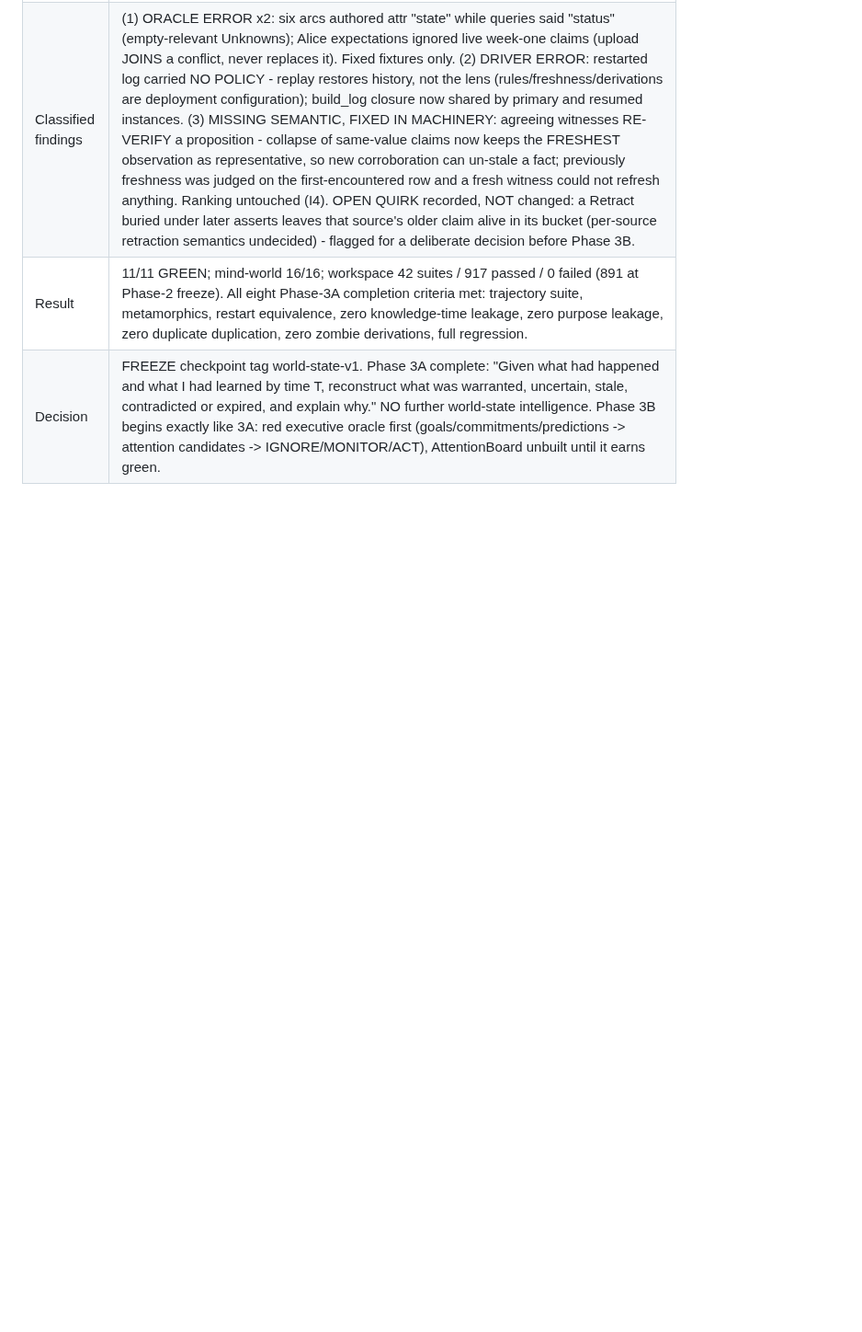
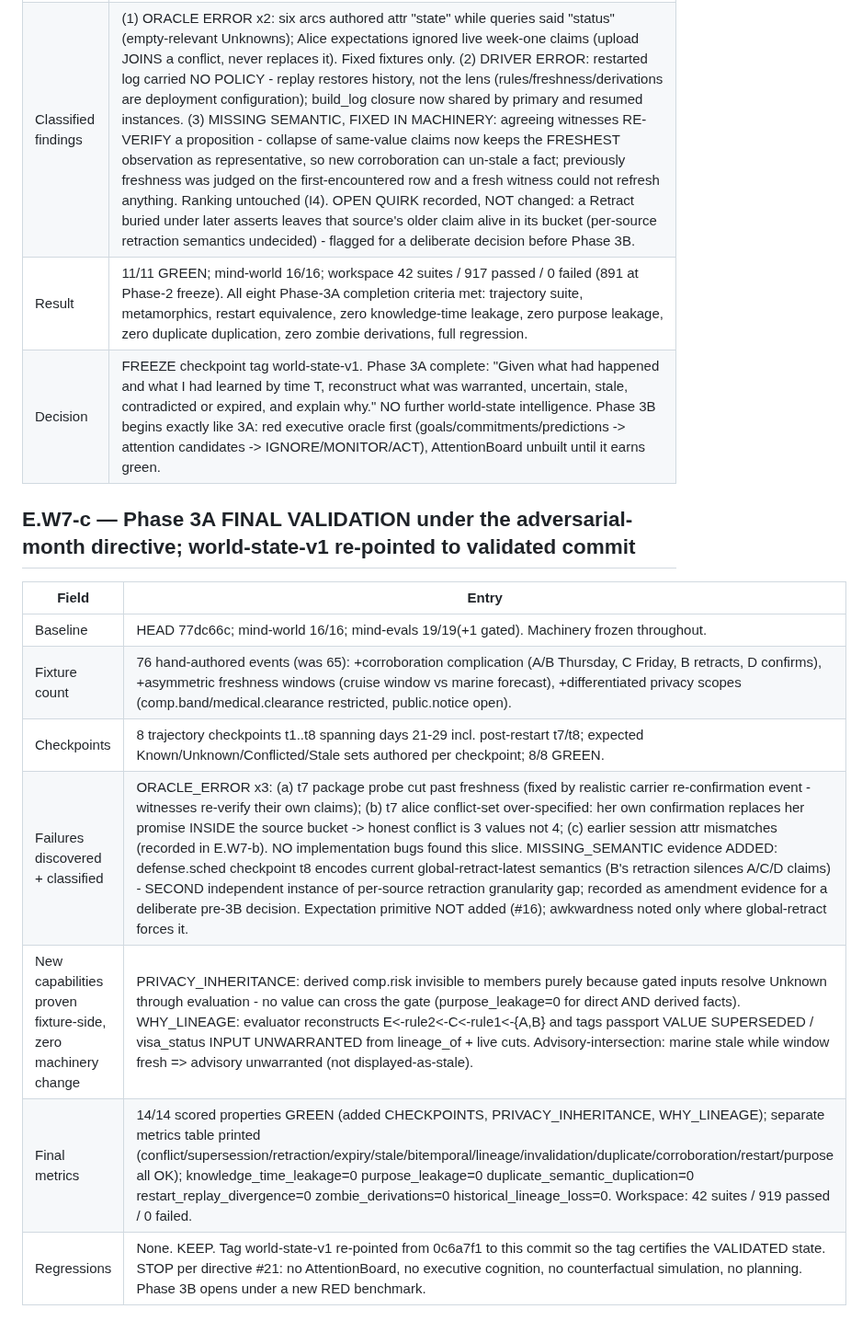
Before and after one commit to yantrikos/yantrik-mind, a Markdown page: docs/PHASE2_EXPERIMENT_LEDGER.md, the part around the change. Shown at 92% size. Rendered like a GitHub page; blank space fills up the shorter version.

Commit message:
Phase 3A final validation: 76 events, 8 trajectory checkpoints, privacy-inheritance-through-evaluation, asymmetric-window warrant intersection, why-lineage reconstruction, 14/14 + 8/8 checkpoints green; retraction-granularity evidence #2 recorded (E.W7-c)

```diff
--- a/docs/PHASE2_EXPERIMENT_LEDGER.md
+++ b/docs/PHASE2_EXPERIMENT_LEDGER.md
@@ -244,3 +244,16 @@ shadow events (§8 — now unblocked, since the recorder exists).
 | Classified findings | (1) ORACLE ERROR x2: six arcs authored attr "state" while queries said "status" (empty-relevant Unknowns); Alice expectations ignored live week-one claims (upload JOINS a conflict, never replaces it). Fixed fixtures only. (2) DRIVER ERROR: restarted log carried NO POLICY - replay restores history, not the lens (rules/freshness/derivations are deployment configuration); build_log closure now shared by primary and resumed instances. (3) MISSING SEMANTIC, FIXED IN MACHINERY: agreeing witnesses RE-VERIFY a proposition - collapse of same-value claims now keeps the FRESHEST observation as representative, so new corroboration can un-stale a fact; previously freshness was judged on the first-encountered row and a fresh witness could not refresh anything. Ranking untouched (I4). OPEN QUIRK recorded, NOT changed: a Retract buried under later asserts leaves that source's older claim alive in its bucket (per-source retraction semantics undecided) - flagged for a deliberate decision before Phase 3B. |
 | Result | 11/11 GREEN; mind-world 16/16; workspace 42 suites / 917 passed / 0 failed (891 at Phase-2 freeze). All eight Phase-3A completion criteria met: trajectory suite, metamorphics, restart equivalence, zero knowledge-time leakage, zero purpose leakage, zero duplicate duplication, zero zombie derivations, full regression. |
 | Decision | FREEZE checkpoint tag world-state-v1. Phase 3A complete: "Given what had happened and what I had learned by time T, reconstruct what was warranted, uncertain, stale, contradicted or expired, and explain why." NO further world-state intelligence. Phase 3B begins exactly like 3A: red executive oracle first (goals/commitments/predictions -> attention candidates -> IGNORE/MONITOR/ACT), AttentionBoard unbuilt until it earns green. |
+
+
+## E.W7-c — Phase 3A FINAL VALIDATION under the adversarial-month directive; world-state-v1 re-pointed to validated commit
+
+| Field | Entry |
+|---|---|
+| Baseline | HEAD 77dc66c; mind-world 16/16; mind-evals 19/19(+1 gated). Machinery frozen throughout. |
+| Fixture count | 76 hand-authored events (was 65): +corroboration complication (A/B Thursday, C Friday, B retracts, D confirms), +asymmetric freshness windows (cruise window vs marine forecast), +differentiated privacy scopes (comp.band/medical.clearance restricted, public.notice open). |
+| Checkpoints | 8 trajectory checkpoints t1..t8 spanning days 21-29 incl. post-restart t7/t8; expected Known/Unknown/Conflicted/Stale sets authored per checkpoint; 8/8 GREEN. |
+| Failures discovered + classified | ORACLE_ERROR x3: (a) t7 package probe cut past freshness (fixed by realistic carrier re-confirmation event - witnesses re-verify their own claims); (b) t7 alice conflict-set over-specified: her own confirmation replaces her promise INSIDE the source bucket -> honest conflict is 3 values not 4; (c) earlier session attr mismatches (recorded in E.W7-b). NO implementation bugs found this slice. MISSING_SEMANTIC evidence ADDED: defense.sched checkpoint t8 encodes current global-retract-latest semantics (B's retraction silences A/C/D claims) - SECOND independent instance of per-source retraction granularity gap; recorded as amendment evidence for a deliberate pre-3B decision. Expectation primitive NOT added (#16); awkwardness noted only where global-retract forces it. |
+| New capabilities proven fixture-side, zero machinery change | PRIVACY_INHERITANCE: derived comp.risk invisible to members purely because gated inputs resolve Unknown through evaluation - no value can cross the gate (purpose_leakage=0 for direct AND derived facts). WHY_LINEAGE: evaluator reconstructs E<-rule2<-C<-rule1<-{A,B} and tags passport VALUE SUPERSEDED / visa_status INPUT UNWARRANTED from lineage_of + live cuts. Advisory-intersection: marine stale while window fresh => advisory unwarranted (not displayed-as-stale). |
+| Final metrics | 14/14 scored properties GREEN (added CHECKPOINTS, PRIVACY_INHERITANCE, WHY_LINEAGE); separate metrics table printed (conflict/supersession/retraction/expiry/stale/bitemporal/lineage/invalidation/duplicate/corroboration/restart/purpose all OK); knowledge_time_leakage=0 purpose_leakage=0 duplicate_semantic_duplication=0 restart_replay_divergence=0 zombie_derivations=0 historical_lineage_loss=0. Workspace: 42 suites / 919 passed / 0 failed. |
+| Regressions | None. KEEP. Tag world-state-v1 re-pointed from 0c6a7f1 to this commit so the tag certifies the VALIDATED state. STOP per directive #21: no AttentionBoard, no executive cognition, no counterfactual simulation, no planning. Phase 3B opens under a new RED benchmark. |
```
